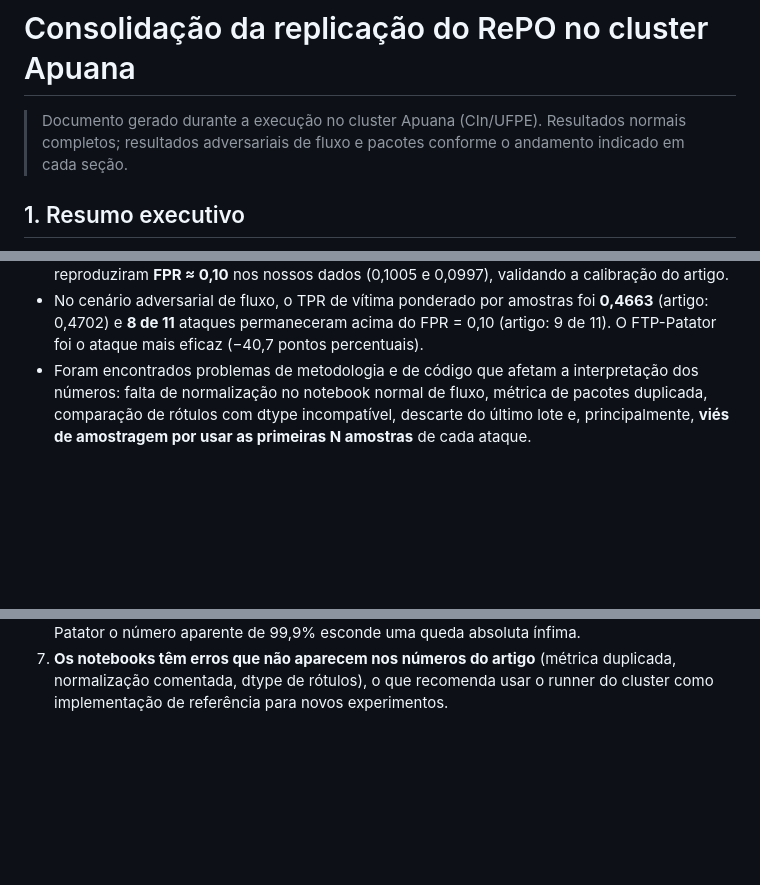
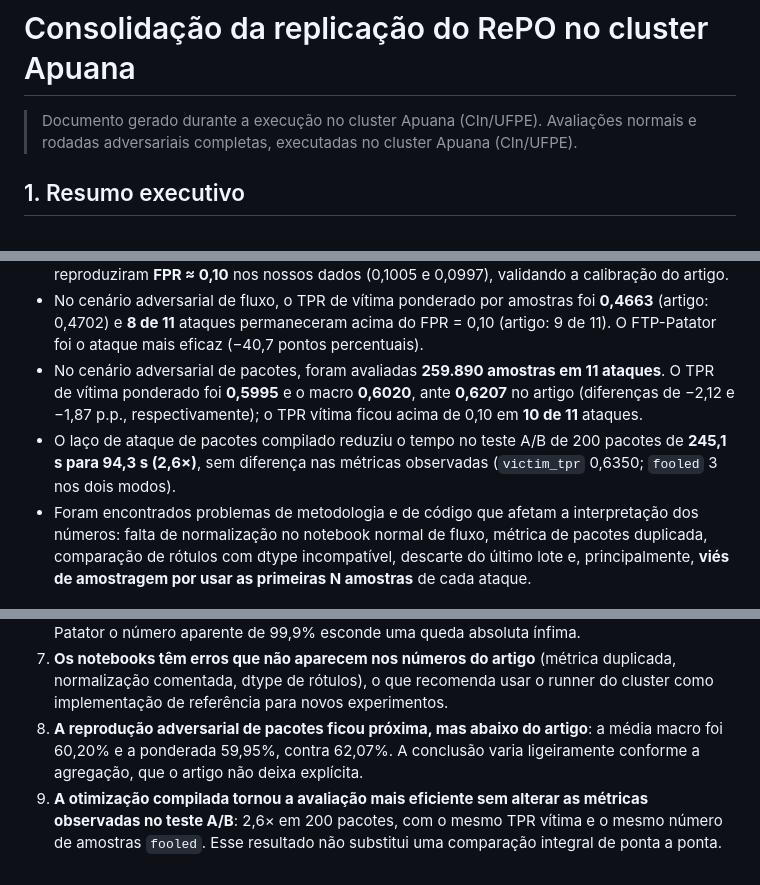
Before and after one commit to marquesgbr/replicating_RePO, a Markdown page: docs/REPLICATION_ANALYSIS.md, 3 parts joined by grey strips. Rendered like a GitHub page; blank space fills up the shorter version.

```diff
--- a/docs/REPLICATION_ANALYSIS.md
+++ b/docs/REPLICATION_ANALYSIS.md
@@ -1,8 +1,8 @@
 # Consolidação da replicação do RePO no cluster Apuana
 
 > Documento gerado durante a execução no cluster Apuana (CIn/UFPE).
-> Resultados normais completos; resultados adversariais de fluxo e pacotes
-> conforme o andamento indicado em cada seção.
+> Avaliações normais e rodadas adversariais completas, executadas no cluster
+> Apuana (CIn/UFPE).
 
 ## 1. Resumo executivo
 
@@ -20,6 +20,13 @@
   **0,4663** (artigo: 0,4702) e **8 de 11** ataques permaneceram acima do
   FPR = 0,10 (artigo: 9 de 11). O FTP-Patator foi o ataque mais eficaz
   (−40,7 pontos percentuais).
+- No cenário adversarial de pacotes, foram avaliadas **259.890 amostras em 11
+  ataques**. O TPR de vítima ponderado foi **0,5995** e o macro **0,6020**,
+  ante **0,6207** no artigo (diferenças de −2,12 e −1,87 p.p.,
+  respectivamente); o TPR vítima ficou acima de 0,10 em **10 de 11** ataques.
+- O laço de ataque de pacotes compilado reduziu o tempo no teste A/B de 200
+  pacotes de **245,1 s para 94,3 s (2,6×)**, sem diferença nas métricas
+  observadas (`victim_tpr` 0,6350; `fooled` 3 nos dois modos).
 - Foram encontrados problemas de metodologia e de código que afetam a
   interpretação dos números: falta de normalização no notebook normal de
   fluxo, métrica de pacotes duplicada, comparação de rótulos com dtype
@@ -370,3 +438,10 @@ com o TPR normal do conjunto completo seria comparar populações diferentes.
    duplicada, normalização comentada, dtype de rótulos), o que recomenda usar
    o runner do cluster como implementação de referência para novos
    experimentos.
+8. **A reprodução adversarial de pacotes ficou próxima, mas abaixo do artigo**:
+   a média macro foi 60,20% e a ponderada 59,95%, contra 62,07%. A conclusão
+   varia ligeiramente conforme a agregação, que o artigo não deixa explícita.
+9. **A otimização compilada tornou a avaliação mais eficiente sem alterar as
+   métricas observadas no teste A/B**: 2,6× em 200 pacotes, com o mesmo TPR
+   vítima e o mesmo número de amostras `fooled`. Esse resultado não substitui
+   uma comparação integral de ponta a ponta.
```
Also changed, not shown: other parts of docs/REPLICATION_ANALYSIS.md (+63 -2 lines), docs/PROJECT_TASKS.md (+9 -3 lines).
